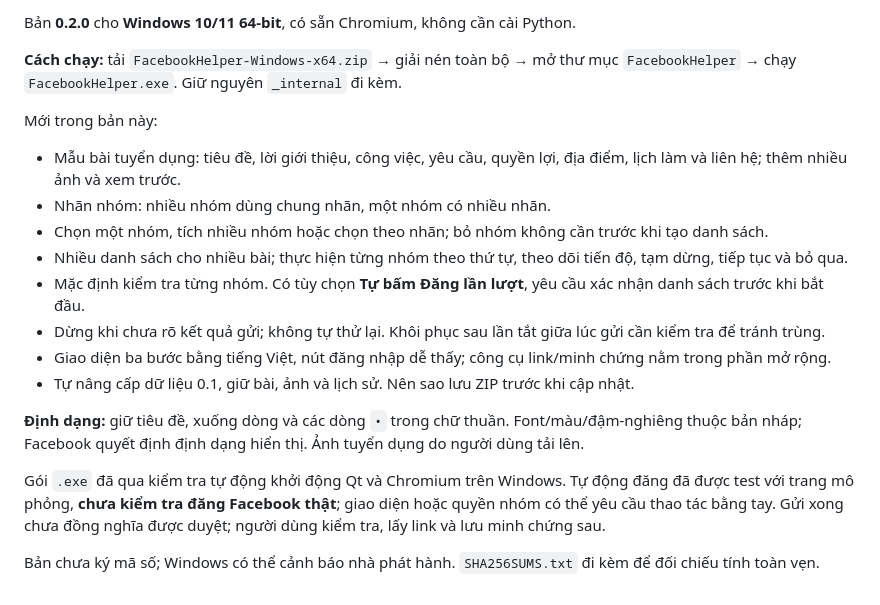
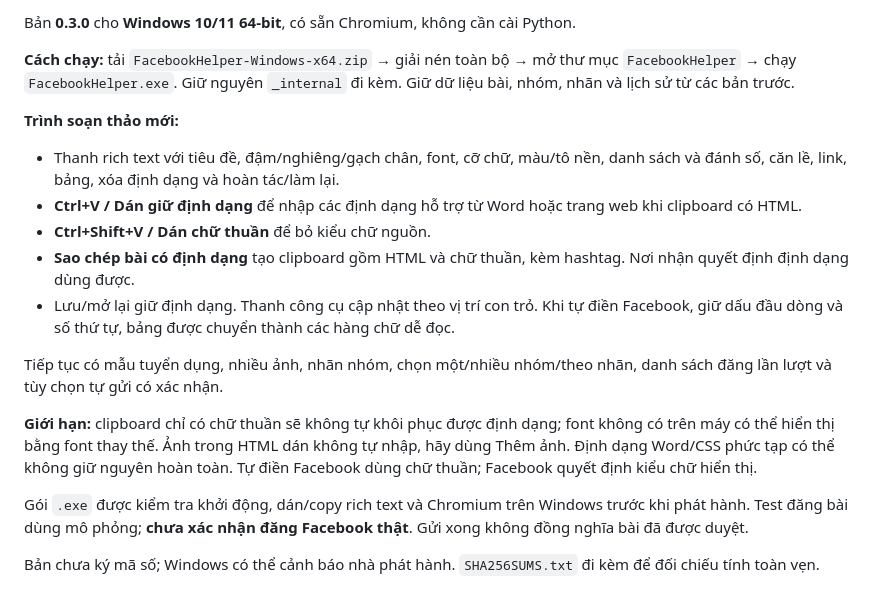
Before and after one commit to Trung27012003/facebook-helper, a Markdown page: packaging/RELEASE_NOTES.md, the part around the change. GitHub-like rendering.

```diff
--- a/packaging/RELEASE_NOTES.md
+++ b/packaging/RELEASE_NOTES.md
@@ -1,20 +1,19 @@
-Bản **0.2.0** cho **Windows 10/11 64-bit**, có sẵn Chromium, không cần cài Python.
+Bản **0.3.0** cho **Windows 10/11 64-bit**, có sẵn Chromium, không cần cài Python.
 
-**Cách chạy:** tải `FacebookHelper-Windows-x64.zip` → giải nén toàn bộ → mở thư mục `FacebookHelper` → chạy `FacebookHelper.exe`. Giữ nguyên `_internal` đi kèm.
+**Cách chạy:** tải `FacebookHelper-Windows-x64.zip` → giải nén toàn bộ → mở thư mục `FacebookHelper` → chạy `FacebookHelper.exe`. Giữ nguyên `_internal` đi kèm. Giữ dữ liệu bài, nhóm, nhãn và lịch sử từ các bản trước.
 
-Mới trong bản này:
+**Trình soạn thảo mới:**
 
-- Mẫu bài tuyển dụng: tiêu đề, lời giới thiệu, công việc, yêu cầu, quyền lợi, địa điểm, lịch làm và liên hệ; thêm nhiều ảnh và xem trước.
-- Nhãn nhóm: nhiều nhóm dùng chung nhãn, một nhóm có nhiều nhãn.
-- Chọn một nhóm, tích nhiều nhóm hoặc chọn theo nhãn; bỏ nhóm không cần trước khi tạo danh sách.
-- Nhiều danh sách cho nhiều bài; thực hiện từng nhóm theo thứ tự, theo dõi tiến độ, tạm dừng, tiếp tục và bỏ qua.
-- Mặc định kiểm tra từng nhóm. Có tùy chọn **Tự bấm Đăng lần lượt**, yêu cầu xác nhận danh sách trước khi bắt đầu.
-- Dừng khi chưa rõ kết quả gửi; không tự thử lại. Khôi phục sau lần tắt giữa lúc gửi cần kiểm tra để tránh trùng.
-- Giao diện ba bước bằng tiếng Việt, nút đăng nhập dễ thấy; công cụ link/minh chứng nằm trong phần mở rộng.
-- Tự nâng cấp dữ liệu 0.1, giữ bài, ảnh và lịch sử. Nên sao lưu ZIP trước khi cập nhật.
+- Thanh rich text với tiêu đề, đậm/nghiêng/gạch chân, font, cỡ chữ, màu/tô nền, danh sách và đánh số, căn lề, link, bảng, xóa định dạng và hoàn tác/làm lại.
+- **Ctrl+V / Dán giữ định dạng** để nhập các định dạng hỗ trợ từ Word hoặc trang web khi clipboard có HTML.
+- **Ctrl+Shift+V / Dán chữ thuần** để bỏ kiểu chữ nguồn.
+- **Sao chép bài có định dạng** tạo clipboard gồm HTML và chữ thuần, kèm hashtag. Nơi nhận quyết định định dạng dùng được.
+- Lưu/mở lại giữ định dạng. Thanh công cụ cập nhật theo vị trí con trỏ. Khi tự điền Facebook, giữ dấu đầu dòng và số thứ tự, bảng được chuyển thành các hàng chữ dễ đọc.
 
-**Định dạng:** giữ tiêu đề, xuống dòng và các dòng `•` trong chữ thuần. Font/màu/đậm-nghiêng thuộc bản nháp; Facebook quyết định định dạng hiển thị. Ảnh tuyển dụng do người dùng tải lên.
+Tiếp tục có mẫu tuyển dụng, nhiều ảnh, nhãn nhóm, chọn một/nhiều nhóm/theo nhãn, danh sách đăng lần lượt và tùy chọn tự gửi có xác nhận.
 
-Gói `.exe` đã qua kiểm tra tự động khởi động Qt và Chromium trên Windows. Tự động đăng đã được test với trang mô phỏng, **chưa kiểm tra đăng Facebook thật**; giao diện hoặc quyền nhóm có thể yêu cầu thao tác bằng tay. Gửi xong chưa đồng nghĩa được duyệt; người dùng kiểm tra, lấy link và lưu minh chứng sau.
+**Giới hạn:** clipboard chỉ có chữ thuần sẽ không tự khôi phục được định dạng; font không có trên máy có thể hiển thị bằng font thay thế. Ảnh trong HTML dán không tự nhập, hãy dùng Thêm ảnh. Định dạng Word/CSS phức tạp có thể không giữ nguyên hoàn toàn. Tự điền Facebook dùng chữ thuần; Facebook quyết định kiểu chữ hiển thị.
+
+Gói `.exe` được kiểm tra khởi động, dán/copy rich text và Chromium trên Windows trước khi phát hành. Test đăng bài dùng mô phỏng; **chưa xác nhận đăng Facebook thật**. Gửi xong không đồng nghĩa bài đã được duyệt.
 
 Bản chưa ký mã số; Windows có thể cảnh báo nhà phát hành. `SHA256SUMS.txt` đi kèm để đối chiếu tính toàn vẹn.
```
Also changed, not shown: README.md (+8 -5 lines), docs/TESTING-v0.3.md (added, +25 -0 lines), docs/images/editor-v0.3.png (added), 10 other files.
